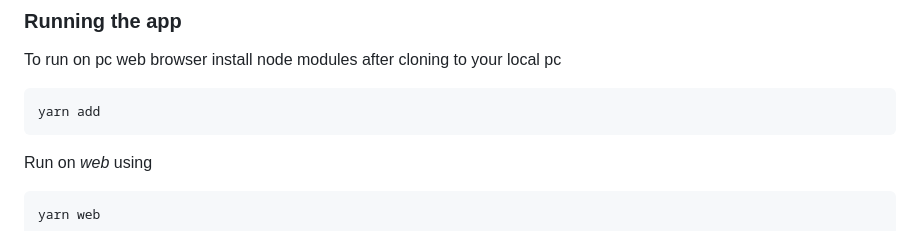
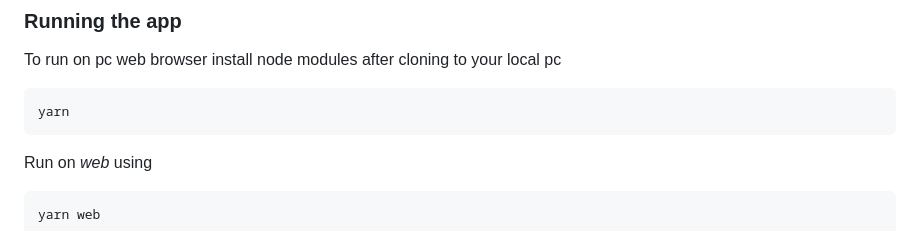
Before and after one commit to VishalMX3/toodlesApp, a Markdown page: README.MD, the part around the change. Drawn GitHub-style.

````diff
--- a/README.MD
+++ b/README.MD
@@ -9,7 +9,7 @@ View the [Source Code](https://github.com/VishalMX3/toodlesApp).
 To run on pc web browser install node modules after cloning to your local pc
 
 ```bash
-yarn add
+yarn
 ```
 
 Run on _web_ using
````
